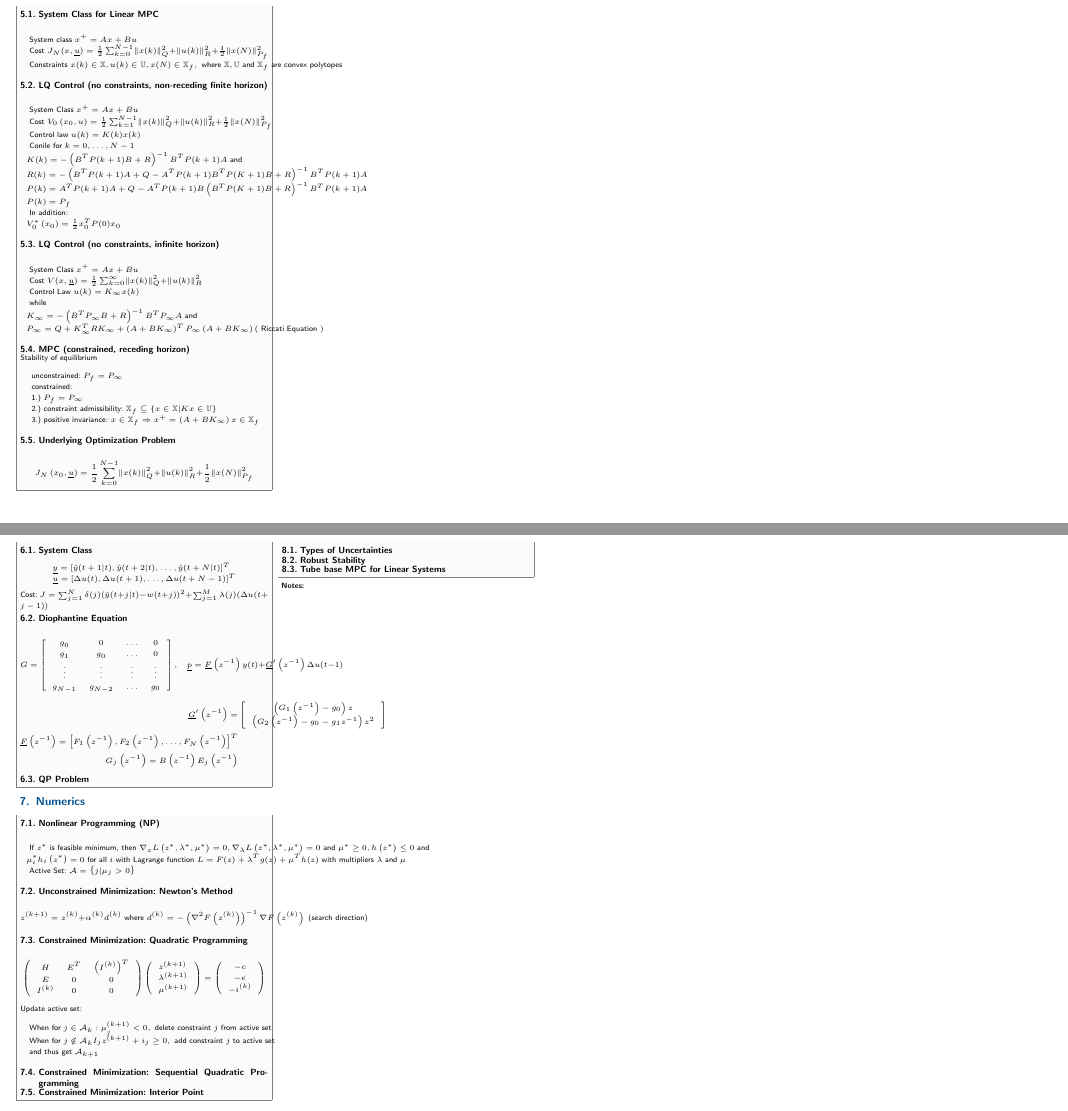
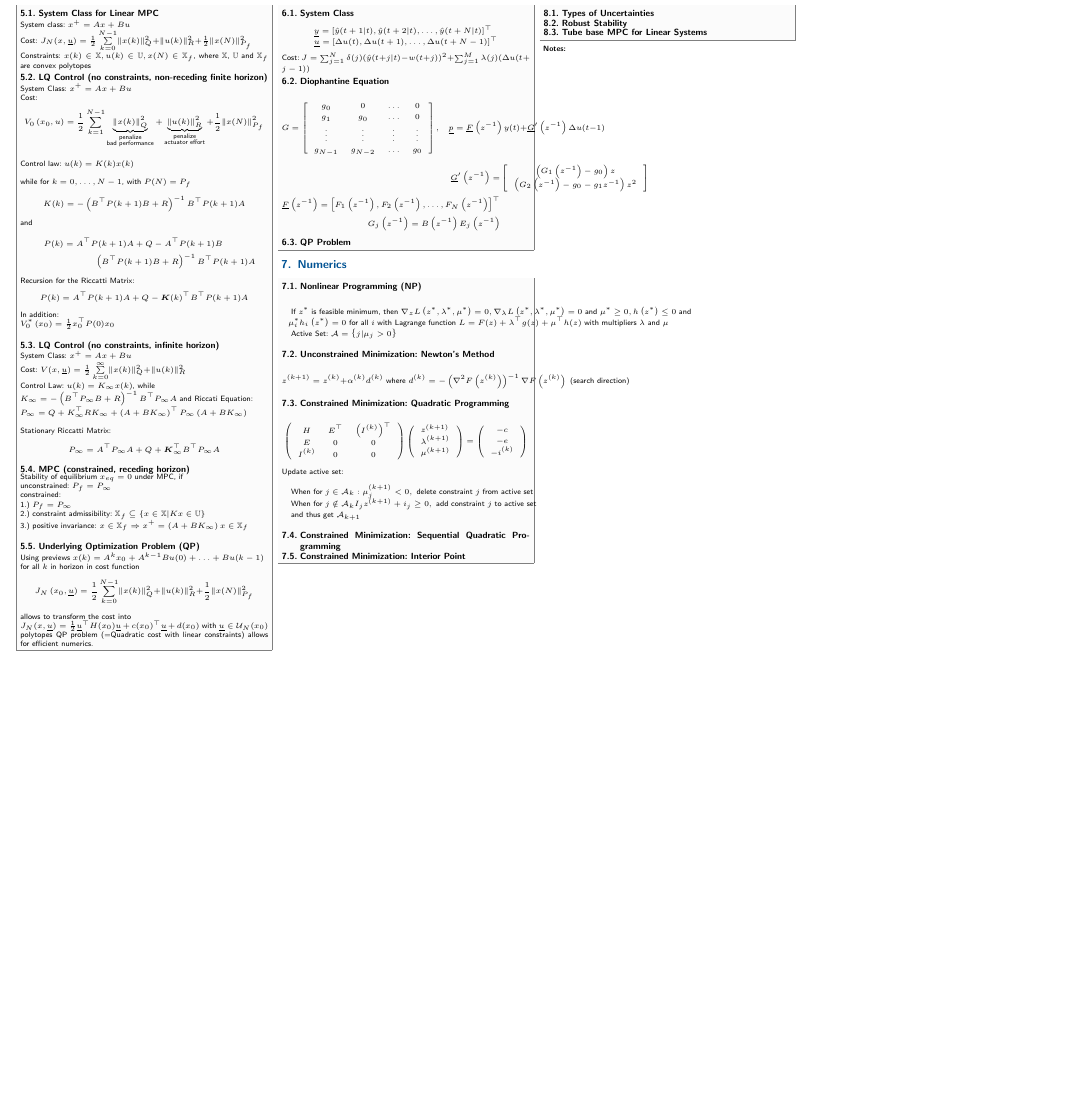
Before and after one commit to hlzl/mpc_formulary, a LaTeX document (Info Retrieval Cheat Sheet.tex): two parts of pages 2 and 3 of 3 before the commit and part of page 2 of 2 after it, the two joined at a grey line, cut so that both start at the same text, the shorter picture padded with empty space. Compiled offline with pdfLaTeX.

Commit message:
ADD: MPC for Linear Systems Section (Summary 4) Also changed symbol for matrix transpose from capital T to \top.

```diff
--- a/Info Retrieval Cheat Sheet.tex
+++ b/Info Retrieval Cheat Sheet.tex
@@ -224,41 +225,58 @@ If $\mathbb{X}_f$ is control invariant, then\\
 \begin{sectionbox}
 
 \subsection{System Class for Linear MPC}
-$$
-\begin{array}{l}{\text { System class } x^{+}=A x+B u} \\ {\text { Cost } J_{N}(x, \underline{u})=\frac{1}{2} \sum_{k=0}^{N-1}\|x(k)\|_{Q}^{2}+\|u(k)\|_{R}^{2}+\frac{1}{2}\|x(N)\|_{P_{f}}^{2}} \\ {\text { Constraints } x(k) \in \mathbb{X}, u(k) \in \mathbb{U}, x(N) \in \mathbb{X}_{f}, \text { where } \mathbb{X}, \mathbb{U} \text { and } \mathbb{X}_{f} \text { are convex polytopes }}\end{array}
-$$
+System class: $x^{+}=A x+B u$ \\
+Cost: $J_{N}(x, \underline{u})=\frac{1}{2} \sum\limits_{k=0}^{N-1}\|x(k)\|_{Q}^{2}+\|u(k)\|_{R}^{2}+\frac{1}{2}\|x(N)\|_{P_{f}}^{2}$ \\
+Constraints: $x(k) \in \mathbb{X}, u(k) \in \mathbb{U}, x(N) \in \mathbb{X}_{f}$, where $\mathbb{X}$, $\mathbb{U}$ and $\mathbb{X}_{f}$ are convex polytopes
 
 \subsection{LQ Control (no constraints, non-receding finite horizon)}
-$$
-\begin{array}{l}{\text { System Class } x^{+}=A x+B u} \\ {\text { Cost } V_{0}\left(x_{0}, u\right)=\frac{1}{2} \sum_{k=1}^{N-1}\|x(k)\|_{Q}^{2}+\|u(k)\|_{R}^{2}+\frac{1}{2}\|x(N)\|_{P_{f}}^{2}} \\ {\text { Control law } u(k)=K(k) x(k)} \\ {\text { Conile for } k=0, \ldots, N-1} \\ {K(k)=-\left(B^{T} P(k+1) B+R\right)^{-1} B^{T} P(k+1) A \text { and }} \\ {R(k)=-\left(B^{T} P(k+1) A+Q-A^{T} P(k+1) B^{T} P(K+1) B+R\right)^{-1} B^{T} P(k+1) A} \\ {P(k)=A^{T} P(k+1) A+Q-A^{T} P(k+1) B\left(B^{T} P(K+1) B+R\right)^{-1} B^{T} P(k+1) A} \\ {P(k)=P_{f}} \\ {\text { In addition: }} \\ {V_{0}^{*}\left(x_{0}\right)=\frac{1}{2} x_{0}^{T} P(0) x_{0}}\end{array}
-$$
+System Class: $x^{+}=A x+B u$ \\
+Cost: $$V_{0}\left(x_{0}, u\right)=\frac{1}{2} \sum_{k=1}^{N-1}\underbrace{\|x(k)\|_{Q}^{2}}_{\substack{\text{penalize} \\ \text{bad performance}}}+\underbrace{\|u(k)\|_{R}^{2}}_{\substack{\text{penalize} \\ \text{actuator effort}}}+\frac{1}{2}\|x(N)\|_{P_{f}}^{2}$$ \\
+Control law: $u(k)=K(k) x(k)$ \\
+\\
+while for $k=0, \ldots, N-1$, with $P(N)=P_{f}$
+$$K(k)=-\left(B^{\top} P(k+1) B+R\right)^{-1} B^{\top} P(k+1) A$$ and
+\begin{multline*}
+    \quad\ P(k)=A^{\top} P(k+1) A+Q-A^{\top} P(k+1) B\\\left(B^{\top} P(k+1) B+R\right)^{-1} B^{\top} P(k+1) A
+\end{multline*}
+Recursion for the Riccatti Matrix:
+$$P(k)=A^{\top} P(k+1) A+Q-\boldsymbol{K}(k)^{\top}B^{\top} P(k+1)A$$
+In addition:\\
+$V_{0}^{*}\left(x_{0}\right)=\frac{1}{2} x_{0}^{\top} P(0) x_{0}$\\
 
 \subsection{LQ Control (no constraints, infinite horizon)}
-$$
-\begin{array}{l}{\text { System Class } x^{+}=A x+B u} \\ {\text { Cost } V(x, \underline{u})=\frac{1}{2} \sum_{k=0}^{\infty}\|x(k)\|_{Q}^{2}+\|u(k)\|_{R}^{2}} \\ {\text { Control Law } u(k)=K_{\infty} x(k)} \\ {\text { while }} \\ {K_{\infty}=-\left(B^{T} P_{\infty} B+R\right)^{-1} B^{T} P_{\infty} A \text { and }} \\ {P_{\infty}=Q+K_{\infty}^{T} R K_{\infty}+\left(A+B K_{\infty}\right)^{T} P_{\infty}\left(A+B K_{\infty}\right)(\text { Riccati Equation })}\end{array}
-$$
+System Class: $x^{+}=A x+B u$ \\
+Cost: $V(x, \underline{u})=\frac{1}{2} \sum\limits_{k=0}^{\infty}\|x(k)\|_{Q}^{2}+\|u(k)\|_{R}^{2}$ \\
+Control Law: $u(k)=K_{\infty} x(k)$, while \\ $K_{\infty}=-\left(B^{\top} P_{\infty} B+R\right)^{-1} B^{\top} P_{\infty} A$ and Riccati Equation:\\
+${P_{\infty}=Q+K_{\infty}^{\top} R K_{\infty}+\left(A+B K_{\infty}\right)^{\top} P_{\infty}\left(A+B K_{\infty}\right)}$\\
+\\
+Stationary Riccatti Matrix:
+$$P_{\infty}=A^{\top} P_{\infty} A+Q+\boldsymbol{K}_{\infty}^{\top}B^{\top} P_{\infty}A$$
 
 \subsection{MPC (constrained, receding horizon)}
-Stability of equilibrium
-$$
-\begin{array}{l}{\text { unconstrained: } P_{f}=P_{\infty}} \\ {\text { constrained: }} \\ {\text { 1.) } P_{f}=P_{\infty}} \\ {\text { 2.) constraint admissibility: } \mathbb{X}_{f} \subseteq\{x \in \mathbb{X} | K x \in \mathbb{U}\}} \\ {\text { 3.) positive invariance: } x \in \mathbb{X}_{f} \Rightarrow x^{+}=\left(A+B K_{\infty}\right) x \in \mathbb{X}_{f}}\end{array}
-$$
+Stability of equilibrium $x_{eq}=0$ under MPC, if\\
+unconstrained: $P_{f}=P_{\infty}$\\
+constrained:\\
+1.) $P_{f}=P_{\infty}$ \\
+2.) constraint admissibility: $\mathbb{X}_{f} \subseteq\{x \in \mathbb{X} | K x \in \mathbb{U}\}$ \\
+3.) positive invariance: $x \in \mathbb{X}_{f} \Rightarrow x^{+}=\left(A+B K_{\infty}\right) x \in \mathbb{X}_{f}$\\
 
-\subsection{Underlying Optimization Problem}
-$$
-J_{N}\left(x_{0}, \underline{u}\right)=\frac{1}{2} \sum_{k=0}^{N-1}\|x(k)\|_{Q}^{2}+\|u(k)\|_{R}^{2}+\frac{1}{2}\|x(N)\|_{P_{f}}^{2}
-$$
+\subsection{Underlying Optimization Problem (QP)}
+Using previews $x(k)=A^{k}x_{0}+A^{k-1}Bu(0)+\ldots+Bu(k-1)$\\
+for all $k$ in horizon in cost function
+$$J_{N}\left(x_{0}, \underline{u}\right)=\frac{1}{2} \sum\limits_{k=0}^{N-1}\|x(k)\|_{Q}^{2}+\|u(k)\|_{R}^{2}+\frac{1}{2}\|x(N)\|_{P_{f}}^{2}$$
+allows to transform the cost into\\ $J_N(x,\underline{u})=\frac{1}{2}\underline{u}^{\top}H(x_0)\underline{u}+c(x_{0})^{\top}\underline{u}+d(x_{0})$ with $\underline{u}\in\mathcal{U}_{N}(x_{0})$\\polytopes QP problem (=Quadratic cost with linear constraints) allows for efficient numerics.
 
 \end{sectionbox}
 
-\newpage
+
 \section{GPC}
 \begin{sectionbox}
 
 \subsection{System Class}
 $$
-\begin{array}{l}{\underline{y}=[\hat{y}(t+1 | t), \hat{y}(t+2 | t), \ldots, \hat{y}(t+N | t)]^{T}} \\
-\underline{u}=[\Delta u(t), \Delta u(t+1), \ldots, \Delta u(t+N-1)]^{T}
+\begin{array}{l}{\underline{y}=[\hat{y}(t+1 | t), \hat{y}(t+2 | t), \ldots, \hat{y}(t+N | t)]^{\top}} \\
+\underline{u}=[\Delta u(t), \Delta u(t+1), \ldots, \Delta u(t+N-1)]^{\top}
 \end{array}
 $$
 Cost: $J=\sum_{j=1}^{N} \delta(j)(\hat{y}(t+j | t)-w(t+j))^{2}+\sum_{j=1}^{M} \lambda(j)(\Delta u(t+j-1))
@@ -269,7 +287,7 @@ $$
 G=\left[\begin{array}{cccc}{g_{0}} & {0} & {\dots} & {0} \\ {g_{1}} & {g_{0}} & {\dots} & {0} \\ {\vdots} & {\vdots} & {\vdots} & {\vdots} \\ {g_{N-1}} & {g_{N-2}} & {\dots} & {g_{0}}\end{array}\right], \quad \underline{p}=\underline{F}\left(z^{-1}\right) y(t)+\underline{G}^{\prime}\left(z^{-1}\right) \Delta u(t-1)
 $$
 $$
-\begin{aligned} \underline{G}^{\prime}\left(z^{-1}\right)=&\left[\begin{array}{c}{\left(G_{1}\left(z^{-1}\right)-g_{0}\right) z} \\ {\left(G_{2}\left(z^{-1}\right)-g_{0}-g_{1} z^{-1}\right) z^{2}}\end{array}\right] \\ \underline{F}\left(z^{-1}\right)=\left[F_{1}\left(z^{-1}\right), F_{2}\left(z^{-1}\right), \ldots, F_{N}\left(z^{-1}\right)\right]^{T} \\ G_{j}\left(z^{-1}\right)=B\left(z^{-1}\right) E_{j}\left(z^{-1}\right) \end{aligned}
+\begin{aligned} \underline{G}^{\prime}\left(z^{-1}\right)=&\left[\begin{array}{c}{\left(G_{1}\left(z^{-1}\right)-g_{0}\right) z} \\ {\left(G_{2}\left(z^{-1}\right)-g_{0}-g_{1} z^{-1}\right) z^{2}}\end{array}\right] \\ \underline{F}\left(z^{-1}\right)=\left[F_{1}\left(z^{-1}\right), F_{2}\left(z^{-1}\right), \ldots, F_{N}\left(z^{-1}\right)\right]^{\top} \\ G_{j}\left(z^{-1}\right)=B\left(z^{-1}\right) E_{j}\left(z^{-1}\right) \end{aligned}
 $$
 
 \subsection{QP Problem}
@@ -282,7 +300,7 @@ $$
 
 \subsection{Nonlinear Programming (NP)}
 $$
-\begin{array}{l}{\text { If } z^{*} \text { is feasible minimum, then } \nabla_{z} L\left(z^{*}, \lambda^{*}, \mu^{*}\right)=0, \nabla_{\lambda} L\left(z^{*}, \lambda^{*}, \mu^{*}\right)=0 \text { and } \mu^{*} \geq 0, h\left(z^{*}\right) \leq 0 \text { and }} \\ {\mu_{i}^{*} h_{i}\left(z^{*}\right)=0 \text { for all } i \text { with Lagrange function } L=F(z)+\lambda^{T} g(z)+\mu^{T} h(z) \text { with multipliers } \lambda \text { and } \mu} \\ {\text { Active Set: } \mathcal{A}=\left\{j | \mu_{j}>0\right\}}\end{array}
+\begin{array}{l}{\text { If } z^{*} \text { is feasible minimum, then } \nabla_{z} L\left(z^{*}, \lambda^{*}, \mu^{*}\right)=0, \nabla_{\lambda} L\left(z^{*}, \lambda^{*}, \mu^{*}\right)=0 \text { and } \mu^{*} \geq 0, h\left(z^{*}\right) \leq 0 \text { and }} \\ {\mu_{i}^{*} h_{i}\left(z^{*}\right)=0 \text { for all } i \text { with Lagrange function } L=F(z)+\lambda^{\top} g(z)+\mu^{\top} h(z) \text { with multipliers } \lambda \text { and } \mu} \\ {\text { Active Set: } \mathcal{A}=\left\{j | \mu_{j}>0\right\}}\end{array}
 $$
 
 \subsection{Unconstrained Minimization: Newton's Method}
@@ -292,7 +310,7 @@ $$
 
 \subsection{Constrained Minimization: Quadratic Programming}
 $$
-\left(\begin{array}{ccc}{H} & {E^{T}} & {\left(I^{(k)}\right)^{T}} \\ {E} & {0} & {0} \\ {I^{(k)}} & {0} & {0}\end{array}\right)\left(\begin{array}{l}{z^{(k+1)}} \\ {\lambda^{(k+1)}} \\ {\mu^{(k+1)}}\end{array}\right)=\left(\begin{array}{c}{-c} \\ {-e} \\ {-i^{(k)}}\end{array}\right)
+\left(\begin{array}{ccc}{H} & {E^{\top}} & {\left(I^{(k)}\right)^{\top}} \\ {E} & {0} & {0} \\ {I^{(k)}} & {0} & {0}\end{array}\right)\left(\begin{array}{l}{z^{(k+1)}} \\ {\lambda^{(k+1)}} \\ {\mu^{(k+1)}}\end{array}\right)=\left(\begin{array}{c}{-c} \\ {-e} \\ {-i^{(k)}}\end{array}\right)
 $$
 Update active set:
 $$
```
Also changed, not shown: Info Retrieval Cheat Sheet.tex (5 more changed lines).
